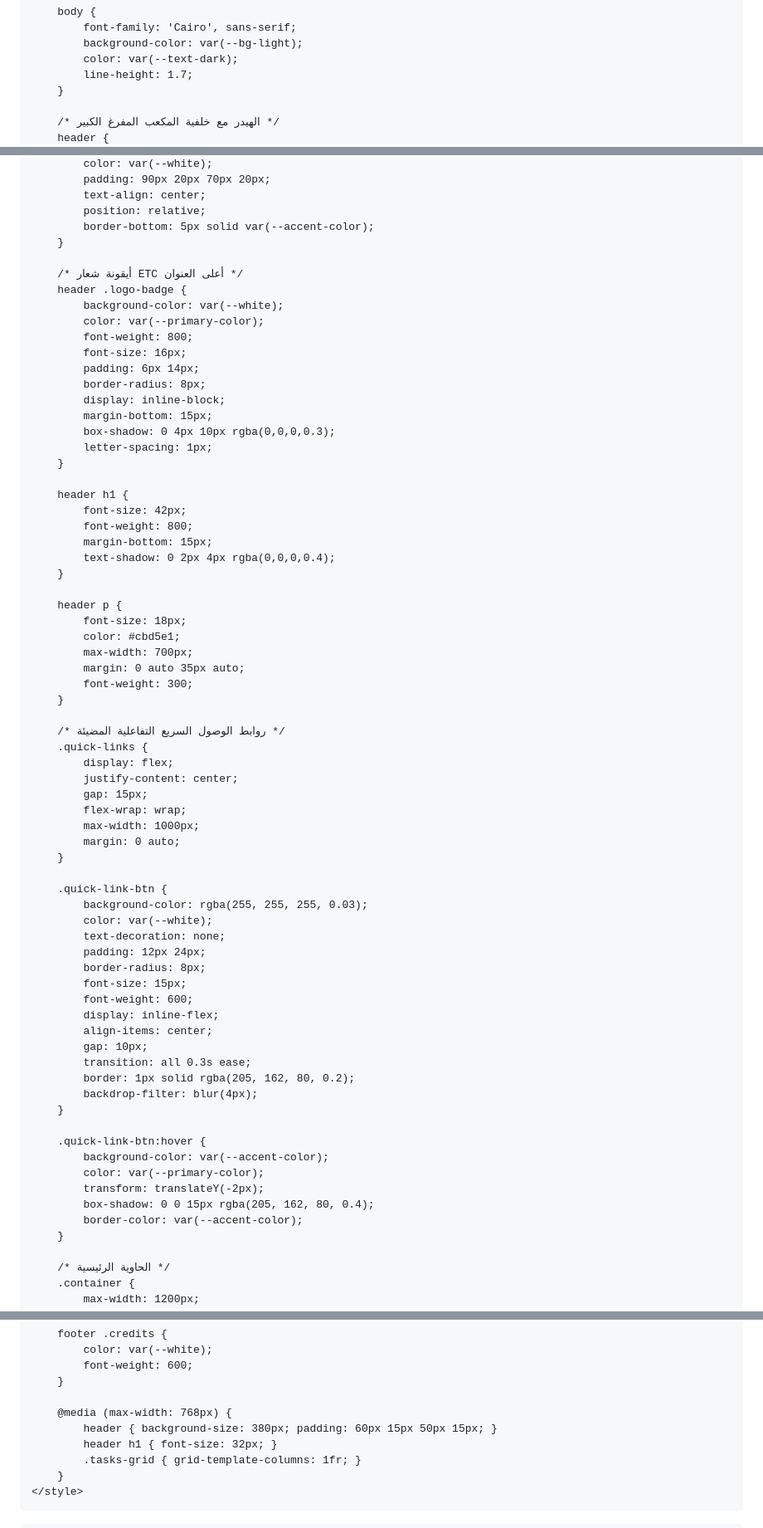
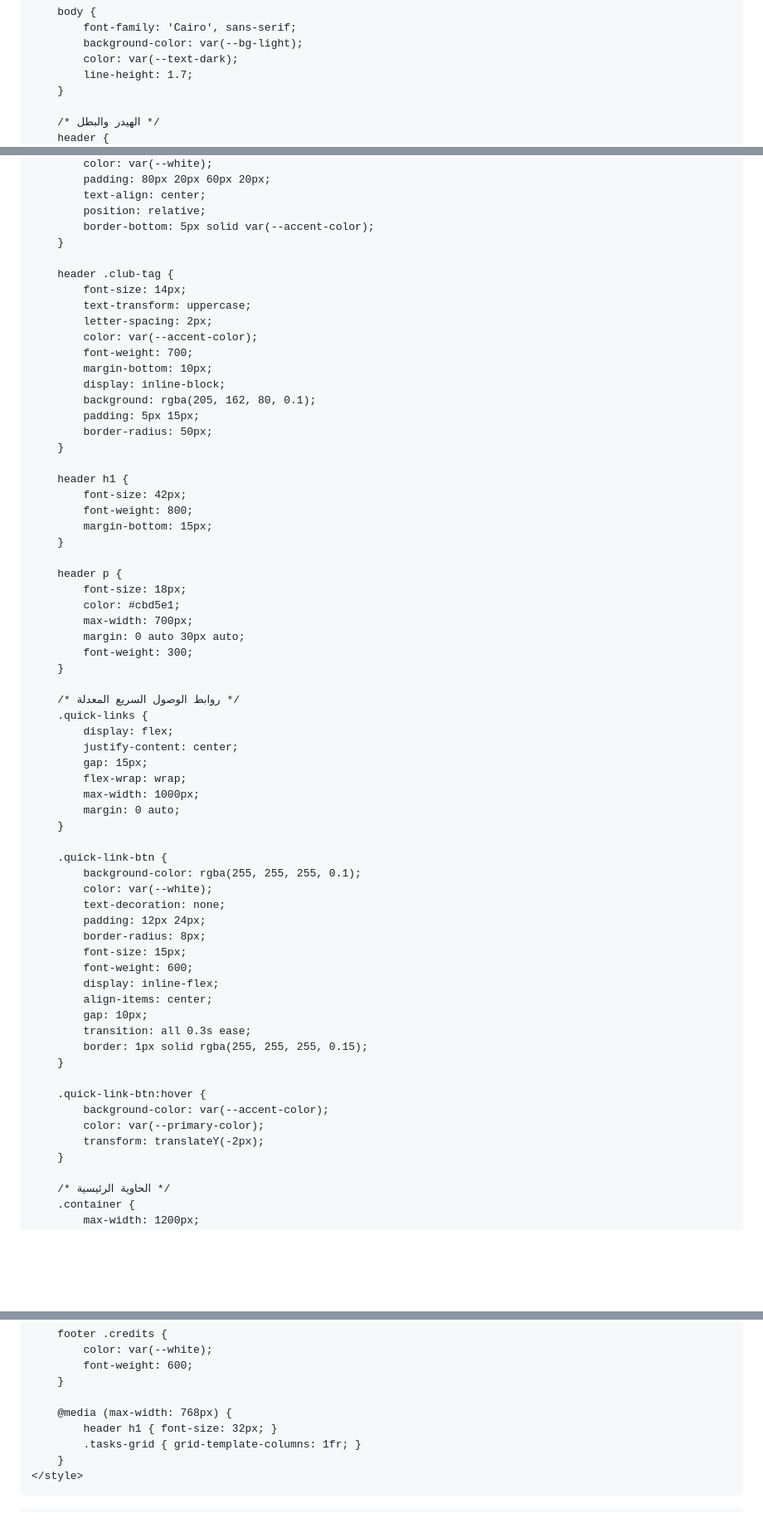
Before and after one commit to Sattam-Alghamdi/ETC-Sanad-guide-From-Members, a Markdown page: README.md, 3 parts joined by grey strips. Shown at 83% size. Drawn GitHub-style; blank space fills up the shorter version.

```diff
--- a/README.md
+++ b/README.md
@@ -32,5 +32,5 @@
             line-height: 1.7;
         }
 
-        /* الهيدر مع خلفية المكعب المفرغ الكبير */
+        /* الهيدر والبطل */
         header {
@@ -43,40 +38,38 @@
             color: var(--white);
-            padding: 90px 20px 70px 20px;
+            padding: 80px 20px 60px 20px;
             text-align: center;
             position: relative;
             border-bottom: 5px solid var(--accent-color);
         }
 
-        /* أيقونة شعار ETC أعلى العنوان */
-        header .logo-badge {
-            background-color: var(--white);
-            color: var(--primary-color);
-            font-weight: 800;
-            font-size: 16px;
-            padding: 6px 14px;
-            border-radius: 8px;
+        header .club-tag {
+            font-size: 14px;
+            text-transform: uppercase;
+            letter-spacing: 2px;
+            color: var(--accent-color);
+            font-weight: 700;
+            margin-bottom: 10px;
             display: inline-block;
-            margin-bottom: 15px;
-            box-shadow: 0 4px 10px rgba(0,0,0,0.3);
-            letter-spacing: 1px;
+            background: rgba(205, 162, 80, 0.1);
+            padding: 5px 15px;
+            border-radius: 50px;
         }
 
         header h1 {
             font-size: 42px;
             font-weight: 800;
             margin-bottom: 15px;
-            text-shadow: 0 2px 4px rgba(0,0,0,0.4);
         }
 
         header p {
             font-size: 18px;
             color: #cbd5e1;
             max-width: 700px;
-            margin: 0 auto 35px auto;
+            margin: 0 auto 30px auto;
             font-weight: 300;
         }
 
-        /* روابط الوصول السريع التفاعلية المضيئة */
+        /* روابط الوصول السريع المعدلة */
         .quick-links {
             display: flex;
             justify-content: center;
@@ -87,7 +80,7 @@
         }
 
         .quick-link-btn {
-            background-color: rgba(255, 255, 255, 0.03);
+            background-color: rgba(255, 255, 255, 0.1);
             color: var(--white);
             text-decoration: none;
             padding: 12px 24px;
@@ -98,16 +91,13 @@
             align-items: center;
             gap: 10px;
             transition: all 0.3s ease;
-            border: 1px solid rgba(205, 162, 80, 0.2);
-            backdrop-filter: blur(4px);
+            border: 1px solid rgba(255, 255, 255, 0.15);
         }
 
         .quick-link-btn:hover {
             background-color: var(--accent-color);
             color: var(--primary-color);
             transform: translateY(-2px);
-            box-shadow: 0 0 15px rgba(205, 162, 80, 0.4);
-            border-color: var(--accent-color);
         }
 
         /* الحاوية الرئيسية */
@@ -345,7 +335,6 @@
         }
 
         @media (max-width: 768px) {
-            header { background-size: 380px; padding: 60px 15px 50px 15px; }
             header h1 { font-size: 32px; }
             .tasks-grid { grid-template-columns: 1fr; }
         }
```
Also changed, not shown: other parts of README.md (+3 -8 lines).
